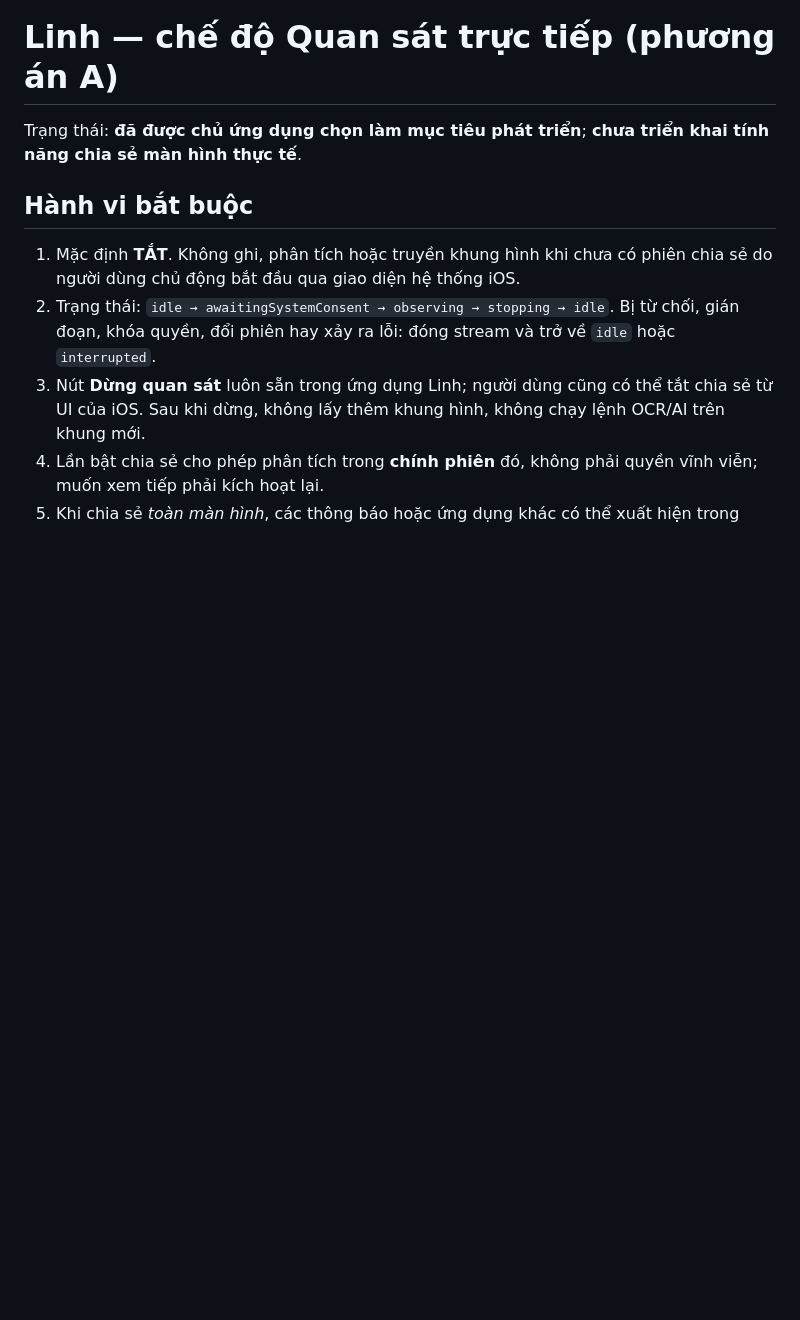
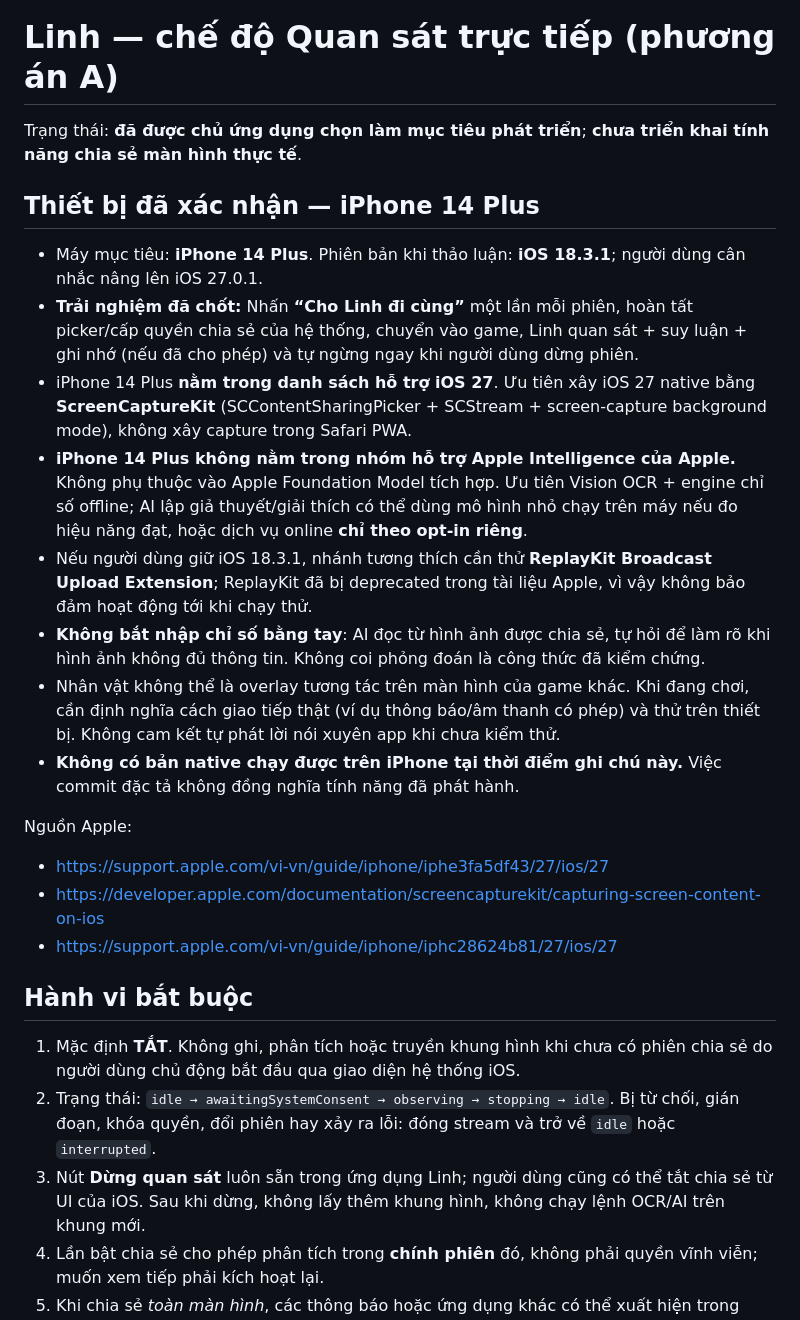
Before and after one commit to hoaianhdoan0209-hue/Linh-Ai, a Markdown page: docs/live-observation.md, the part around the change. Drawn GitHub-style; blank space fills up the shorter version.

Commit message:
docs: target iPhone 14 Plus and one-tap opt-in live game observation

```diff
--- a/docs/live-observation.md
+++ b/docs/live-observation.md
@@ -1,6 +1,22 @@
 # Linh — chế độ Quan sát trực tiếp (phương án A)
 
 Trạng thái: **đã được chủ ứng dụng chọn làm mục tiêu phát triển**; **chưa triển khai tính năng chia sẻ màn hình thực tế**.
+
+## Thiết bị đã xác nhận — iPhone 14 Plus
+
+- Máy mục tiêu: **iPhone 14 Plus**. Phiên bản khi thảo luận: **iOS 18.3.1**; người dùng cân nhắc nâng lên iOS 27.0.1.
+- **Trải nghiệm đã chốt:** Nhấn **“Cho Linh đi cùng”** một lần mỗi phiên, hoàn tất picker/cấp quyền chia sẻ của hệ thống, chuyển vào game, Linh quan sát + suy luận + ghi nhớ (nếu đã cho phép) và tự ngừng ngay khi người dùng dừng phiên.
+- iPhone 14 Plus **nằm trong danh sách hỗ trợ iOS 27**. Ưu tiên xây iOS 27 native bằng **ScreenCaptureKit** (SCContentSharingPicker + SCStream + screen-capture background mode), không xây capture trong Safari PWA.
+- **iPhone 14 Plus không nằm trong nhóm hỗ trợ Apple Intelligence của Apple.** Không phụ thuộc vào Apple Foundation Model tích hợp. Ưu tiên Vision OCR + engine chỉ số offline; AI lập giả thuyết/giải thích có thể dùng mô hình nhỏ chạy trên máy nếu đo hiệu năng đạt, hoặc dịch vụ online **chỉ theo opt-in riêng**.
+- Nếu người dùng giữ iOS 18.3.1, nhánh tương thích cần thử **ReplayKit Broadcast Upload Extension**; ReplayKit đã bị deprecated trong tài liệu Apple, vì vậy không bảo đảm hoạt động tới khi chạy thử.
+- **Không bắt nhập chỉ số bằng tay**: AI đọc từ hình ảnh được chia sẻ, tự hỏi để làm rõ khi hình ảnh không đủ thông tin. Không coi phỏng đoán là công thức đã kiểm chứng.
+- Nhân vật không thể là overlay tương tác trên màn hình của game khác. Khi đang chơi, cần định nghĩa cách giao tiếp thật (ví dụ thông báo/âm thanh có phép) và thử trên thiết bị. Không cam kết tự phát lời nói xuyên app khi chưa kiểm thử.
+- **Không có bản native chạy được trên iPhone tại thời điểm ghi chú này.** Việc commit đặc tả không đồng nghĩa tính năng đã phát hành.
+
+Nguồn Apple:
+- https://support.apple.com/vi-vn/guide/iphone/iphe3fa5df43/27/ios/27
+- https://developer.apple.com/documentation/screencapturekit/capturing-screen-content-on-ios
+- https://support.apple.com/vi-vn/guide/iphone/iphc28624b81/27/ios/27
 
 ## Hành vi bắt buộc
 
```
